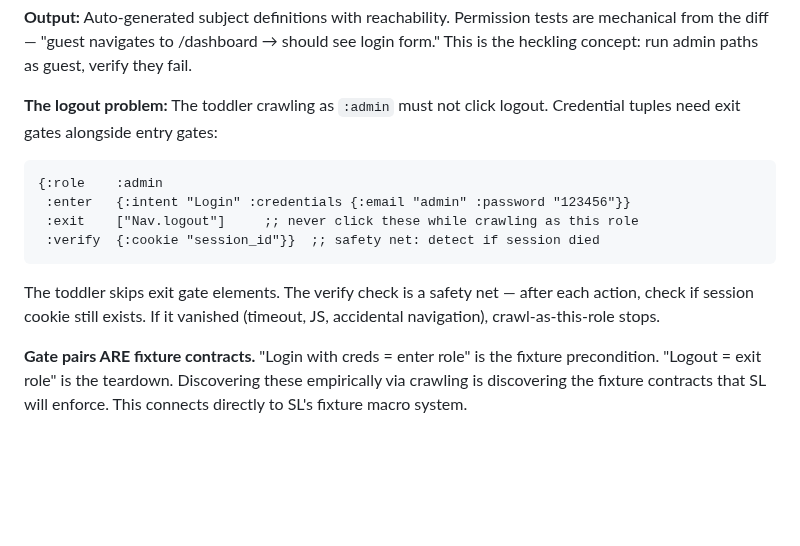
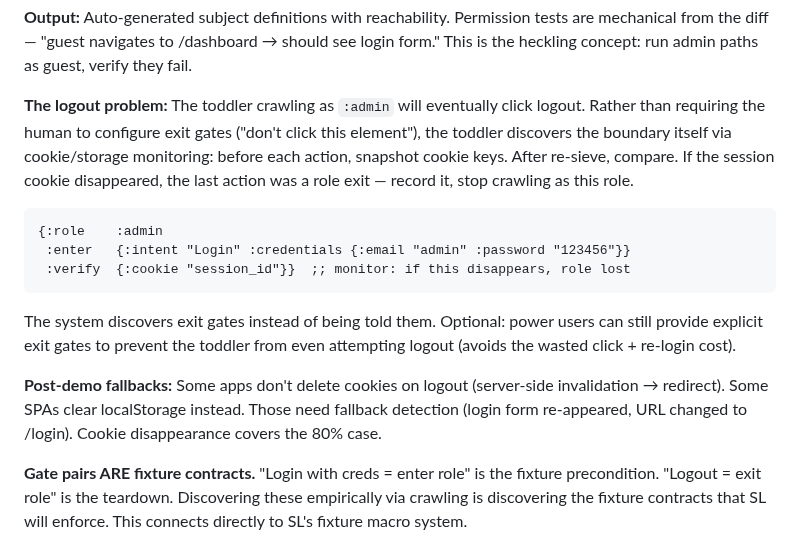
Before and after one commit to stephenchilcote-gauntlet/leftglove, a Markdown page: notes/feature-vision.md, the part around the change. Rendered like a GitHub page; blank space fills up the shorter version.

Commit message:
Exit gates discovered via cookie monitoring, not configured (leftglove-48a)
Co-Authored-By: Claude Opus 4.6 (1M context) <noreply@anthropic.com>

````diff
--- a/notes/feature-vision.md
+++ b/notes/feature-vision.md
@@ -343,19 +343,27 @@ tests are mechanical from the diff — "guest navigates to /dashboard → should
 see login form." This is the heckling concept: run admin paths as guest, verify
 they fail.
 
-**The logout problem:** The toddler crawling as `:admin` must not click logout.
-Credential tuples need exit gates alongside entry gates:
+**The logout problem:** The toddler crawling as `:admin` will eventually click
+logout. Rather than requiring the human to configure exit gates ("don't click
+this element"), the toddler discovers the boundary itself via cookie/storage
+monitoring: before each action, snapshot cookie keys. After re-sieve, compare.
+If the session cookie disappeared, the last action was a role exit — record it,
+stop crawling as this role.
 
 ```
 {:role    :admin
  :enter   {:intent "Login" :credentials {:email "admin" :password "123456"}}
- :exit    ["Nav.logout"]     ;; never click these while crawling as this role
- :verify  {:cookie "session_id"}}  ;; safety net: detect if session died
+ :verify  {:cookie "session_id"}}  ;; monitor: if this disappears, role lost
 ```
 
-The toddler skips exit gate elements. The verify check is a safety net — after
-each action, check if session cookie still exists. If it vanished (timeout, JS,
-accidental navigation), crawl-as-this-role stops.
+The system discovers exit gates instead of being told them. Optional: power
+users can still provide explicit exit gates to prevent the toddler from even
+attempting logout (avoids the wasted click + re-login cost).
+
+**Post-demo fallbacks:** Some apps don't delete cookies on logout (server-side
+invalidation → redirect). Some SPAs clear localStorage instead. Those need
+fallback detection (login form re-appeared, URL changed to /login). Cookie
+disappearance covers the 80% case.
 
 **Gate pairs ARE fixture contracts.** "Login with creds = enter role" is the
 fixture precondition. "Logout = exit role" is the teardown. Discovering these
````
